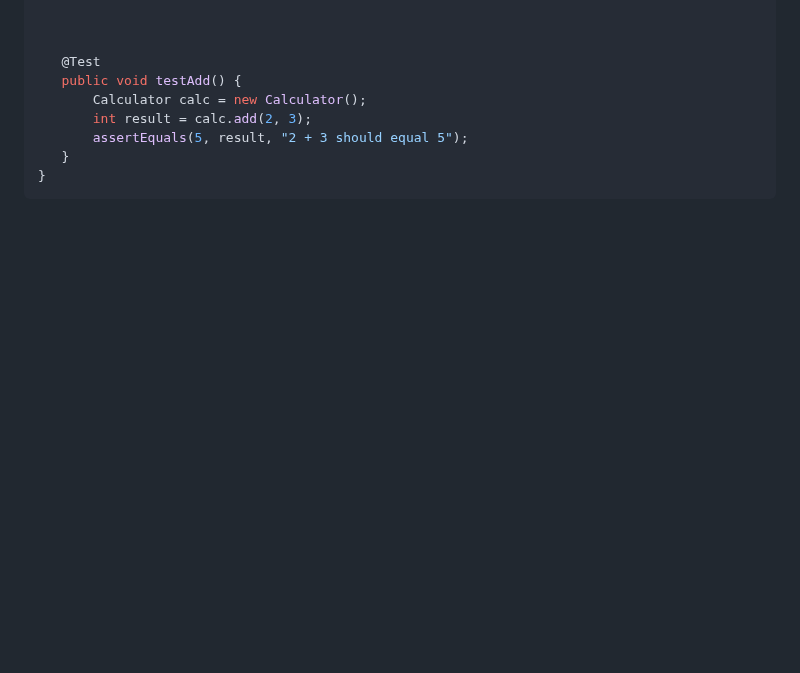
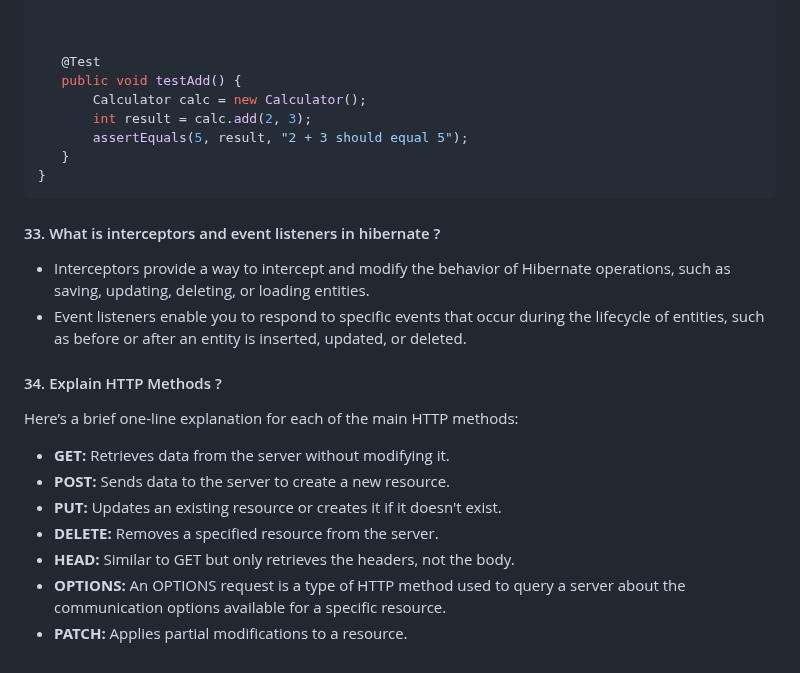
Before and after one commit to iammadhankumar/fullstack-java-interview-guide, a Markdown page: md-files/springboot-interview-questions.md, the part around the change. Rendered like a GitHub page; blank space fills up the shorter version.

````diff
--- a/md-files/springboot-interview-questions.md
+++ b/md-files/springboot-interview-questions.md
@@ -165,3 +165,17 @@ public class CalculatorTest {
     }
 }
 ```
+#### 33. What is interceptors and event listeners in hibernate ?
+* Interceptors provide a way to intercept and modify the behavior of Hibernate operations, such as saving, updating, deleting, or loading entities.
+* Event listeners enable you to respond to specific events that occur during the lifecycle of entities, such as before or after an entity is inserted, updated, or deleted.
+
+#### 34. Explain HTTP Methods ?
+Here’s a brief one-line explanation for each of the main HTTP methods:
+
+* <b>GET:</b> Retrieves data from the server without modifying it.
+* <b>POST:</b> Sends data to the server to create a new resource.
+* <b>PUT:</b> Updates an existing resource or creates it if it doesn't exist.
+* <b>DELETE:</b> Removes a specified resource from the server.
+* <b>HEAD:</b> Similar to GET but only retrieves the headers, not the body.
+* <b>OPTIONS:</b> An OPTIONS request is a type of HTTP method used to query a server about the communication options available for a specific resource.
+* <b>PATCH:</b> Applies partial modifications to a resource.
````
